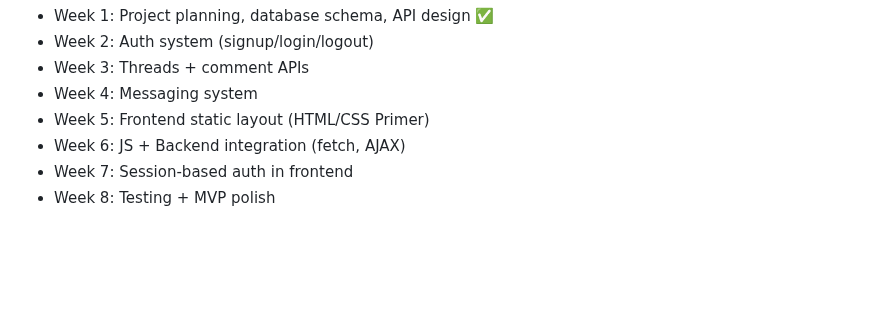
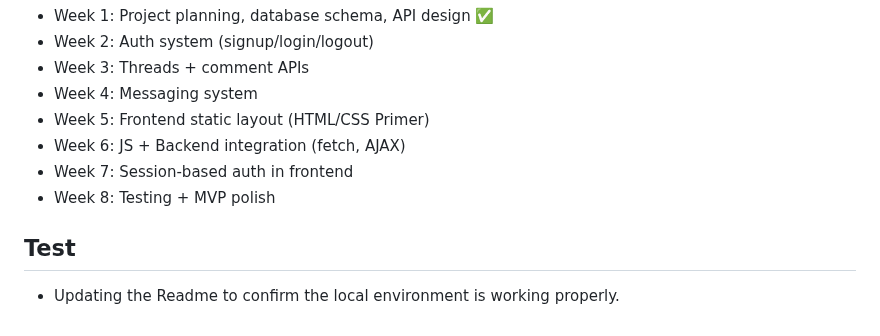
Before and after one commit to kal-strom/forum-dad, a Markdown page: README.md, the part around the change. Rendered like a GitHub page; blank space fills up the shorter version.

Commit message:
Test update to README.md

```diff
--- a/README.md
+++ b/README.md
@@ -126,3 +126,7 @@ how to build a website without relying on a framework. Users will be able to:
 - Week 6: JS + Backend integration (fetch, AJAX)
 - Week 7: Session-based auth in frontend
 - Week 8: Testing + MVP polish
+
+
+## Test
+- Updating the Readme to confirm the local environment is working properly.
```
